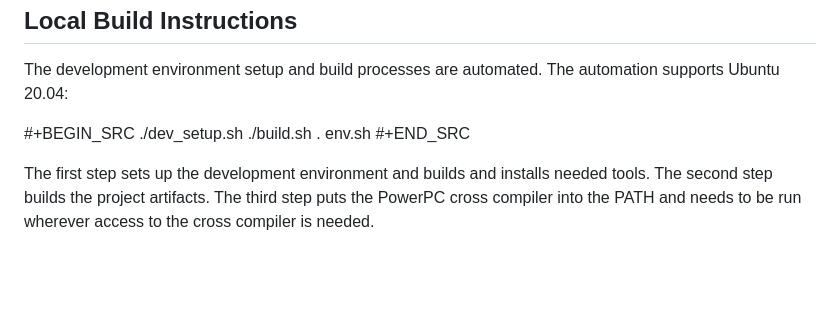
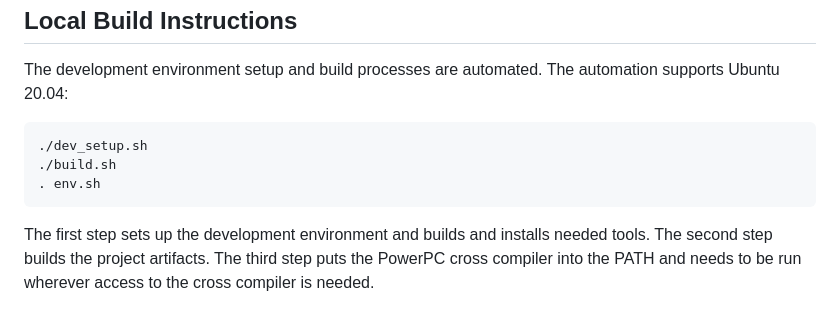
Before and after one commit to GaloisInc/mctrace, a Markdown page: README.md, the part around the change. Rendered like a GitHub page; blank space fills up the shorter version.

Commit message:
README.md: fix lingering syntax

````diff
--- a/README.md
+++ b/README.md
@@ -108,11 +108,11 @@ Local Build Instructions
 The development environment setup and build processes are automated. The
 automation supports Ubuntu 20.04:
 
-#+BEGIN_SRC
+```
 ./dev_setup.sh
 ./build.sh
 . env.sh
-#+END_SRC
+```
 
 The first step sets up the development environment and builds and
 installs needed tools. The second step builds the project artifacts. The
````
